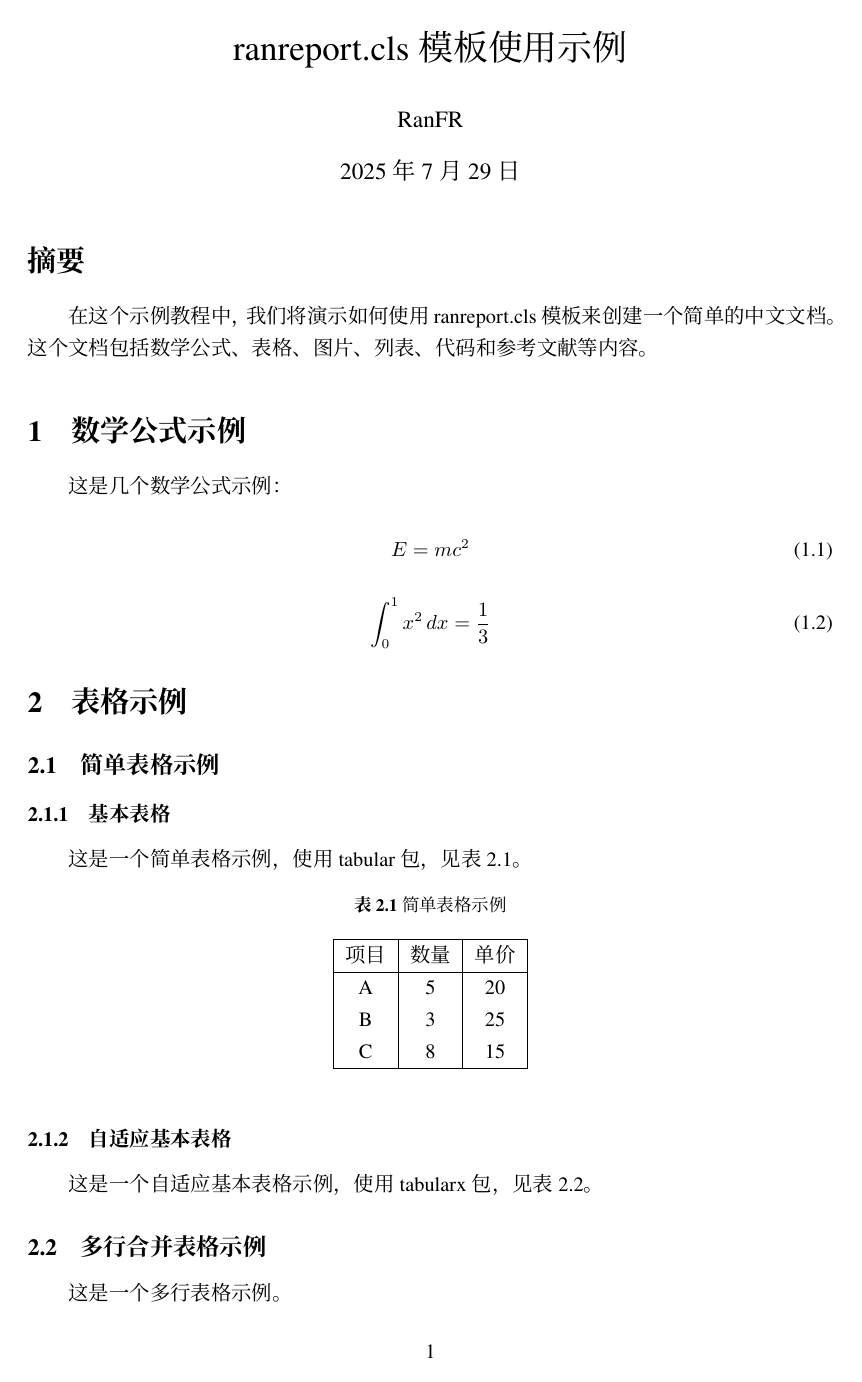
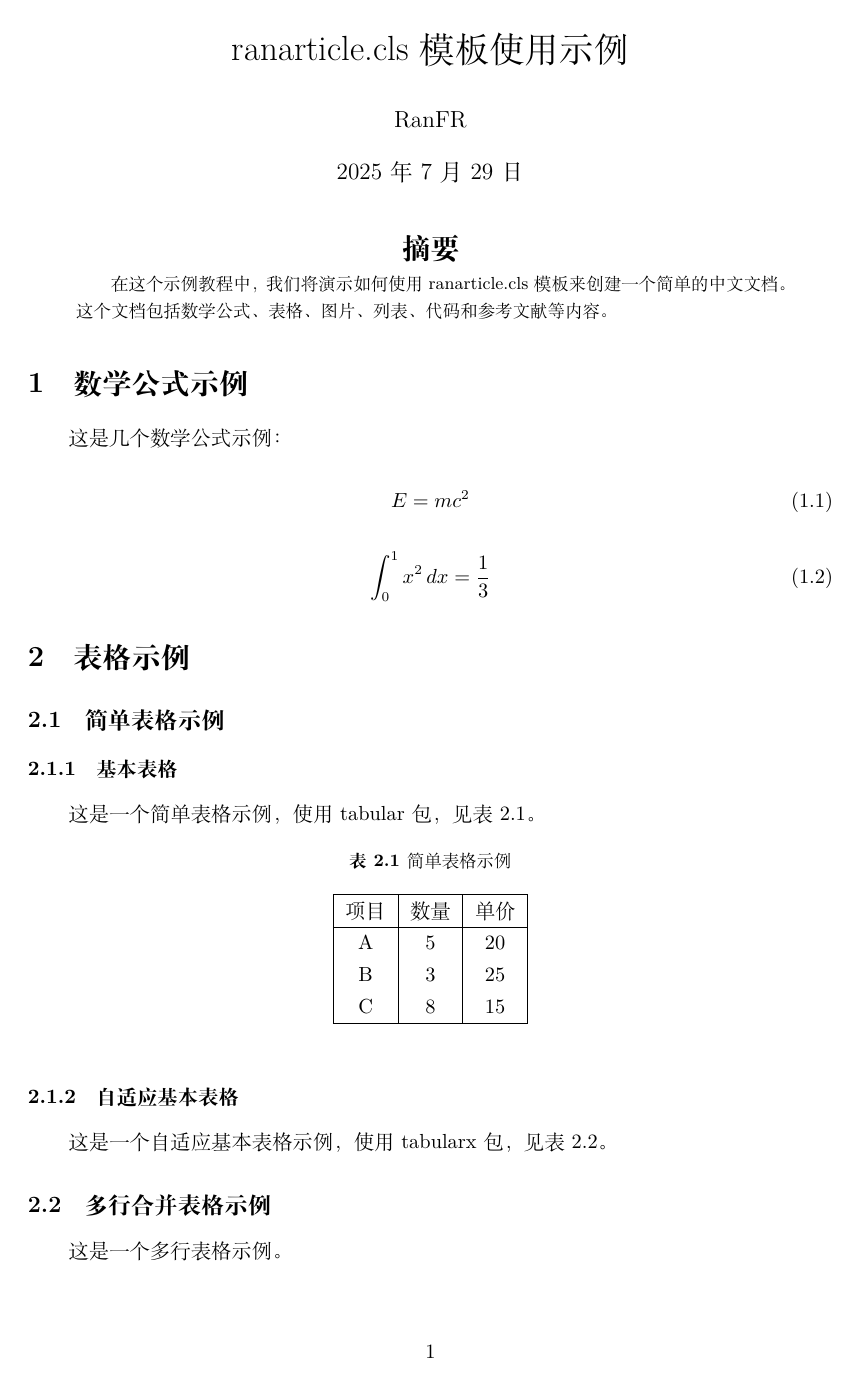
Before and after one commit to RanFR/LatexTemplate, a LaTeX problem sheet (example.tex, which reads ranarticle.cls): page 1 of 4. Compiled offline with XeLaTeX; a missing font is replaced by an installed copy or a similar font.

Commit message:
update: replace ranreport class with ranarticle class and adjust example.tex accordingly

```diff
--- a/example.tex
+++ b/example.tex
@@ -1,6 +1,6 @@
-\documentclass[]{ranreport} % 添加times选项使用 Times New Roman 字体
+\documentclass{ranarticle}
 
-\title{ranreport.cls模板使用示例}
+\title{ranarticle.cls模板使用示例}
 \author{RanFR}
 \date{\today}
 
@@ -9,7 +9,7 @@
 \maketitle
 
 \begin{abstract}
-    在这个示例教程中，我们将演示如何使用ranreport.cls模板来创建一个简单的中文文档。这个文档包括数学公式、表格、图片、列表、代码和参考文献等内容。
+    在这个示例教程中，我们将演示如何使用ranarticle.cls模板来创建一个简单的中文文档。这个文档包括数学公式、表格、图片、列表、代码和参考文献等内容。
 \end{abstract}
 
 \section{数学公式示例}
--- a/ranreport.cls
+++ b/ranarticle.cls
@@ -1,18 +1,12 @@
-% RanFR 的基础 LaTeX 报告模板类文件
+% RanFR 的基础 LaTeX 模板文件
 % 基于 article 类构建，适用于中文学术文档
+\NeedsTeXFormat{LaTeX2e}[2020/02/02]
+\ProvidesClass{ranarticle}[2025/07/29 v0.3.1 RanFR's Latex Template.]
 \LoadClass{article}
-\NeedsTeXFormat{LaTeX2e}[2020/02/02]
-\ProvidesClass{ranreport}[2025/07/16 v0.3.0 RanFR's Report Template.]
-
-% 类选项定义
-\newif\if@ranreport@times\@ranreport@timesfalse  % Times New Roman 字体选项
-\DeclareOption{times}{\@ranreport@timestrue}      % 启用 Times New Roman
-\DeclareOption*{\PassOptionsToClass{\CurrentOption}{article}}  % 传递其他选项给 article 类
-\ProcessOptions\relax  % 处理选项
 
 % 中文支持配置
 % UTF8 编码，启用中文标题格式
-\RequirePackage[UTF8, heading = true, fontset=none]{ctex}
+\RequirePackage[UTF8, heading = true]{ctex}
 
 % 页面布局和边距设置
 % A4 纸张，左右边距 3.18cm，上下边距 2.54cm
@@ -30,42 +24,13 @@
 % 摘要标题格式设置 - 与节标题保持一致
 % 重新定义摘要名称和环境，使其与节标题具有相同样式
 \renewcommand{\abstractname}{\Large\bfseries 摘要}
-\renewenvironment{abstract}
-    {\section*{\abstractname}}
-    {\par\medskip}
 
-% 字体配置
-% 使用 fontspec 宏包进行字体管理，设置基础字体大小为 12pt
+% 字体配置，使用 fontspec 宏包进行字体管理
 \RequirePackage{fontspec}
-
-% 英文字体设置 - 根据 times 选项选择
-\if@ranreport@times
-    % 使用 Times New Roman 系列字体
-    \setmainfont{Times New Roman}           % 正文字体
-    \setsansfont{Arial}                     % 无衬线字体
-    \setmonofont{Courier New}               % 等宽字体
-\else
-    % 使用 TexLive 自带的开源字体
-    \setmainfont{TeX Gyre Termes}           % Times 的开源替代
-    \setsansfont{TeX Gyre Heros}            % Helvetica 的开源替代
-    \setmonofont{TeX Gyre Cursor}           % Courier 的开源替代
-\fi
-
-% 中文字体设置 - 统一使用 Noto 字体系列
-\setCJKmainfont{Noto Serif SC}              % 中文正文字体（衬线）
-\setCJKsansfont{Noto Sans SC}               % 中文无衬线字体
-\setCJKmonofont{Maple Mono NF CN}      % 中文等宽字体
-
-% 设置基础字体大小
-\fontsize{12pt}{\baselineskip}\selectfont
-
-% 编号和计数器控制
-% 用于修改各种计数器的编号方式
-\RequirePackage{chngcntr}
 
 % 数学公式支持
 \RequirePackage{amsmath}    % 基础数学环境和命令
-\RequirePackage{amssymb}    % 数学符号集
+\RequirePackage{amssymb}    % 数学符号
 \RequirePackage{amsthm}     % 定理环境
 \RequirePackage{amsfonts}   % 数学字体
 % 公式按节编号，格式为"节号.公式号"
@@ -101,7 +66,7 @@
 }
 
 % 图表按节编号，格式为"节号.图表号"
-\counterwithin{figure}{section}
-\counterwithin{table}{section}
+\numberwithin{figure}{section}
+\numberwithin{table}{section}
 \renewcommand{\thefigure}{\thesection.\arabic{figure}}
 \renewcommand{\thetable}{\thesection.\arabic{table}}
```
Also changed, not shown: example.pdf, example.tex (2 more changed lines).
